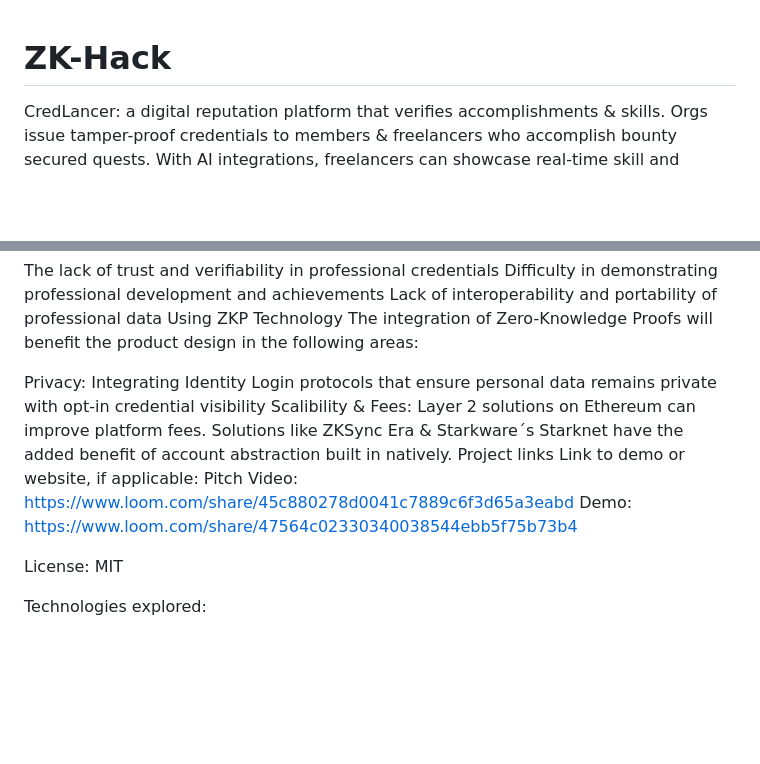
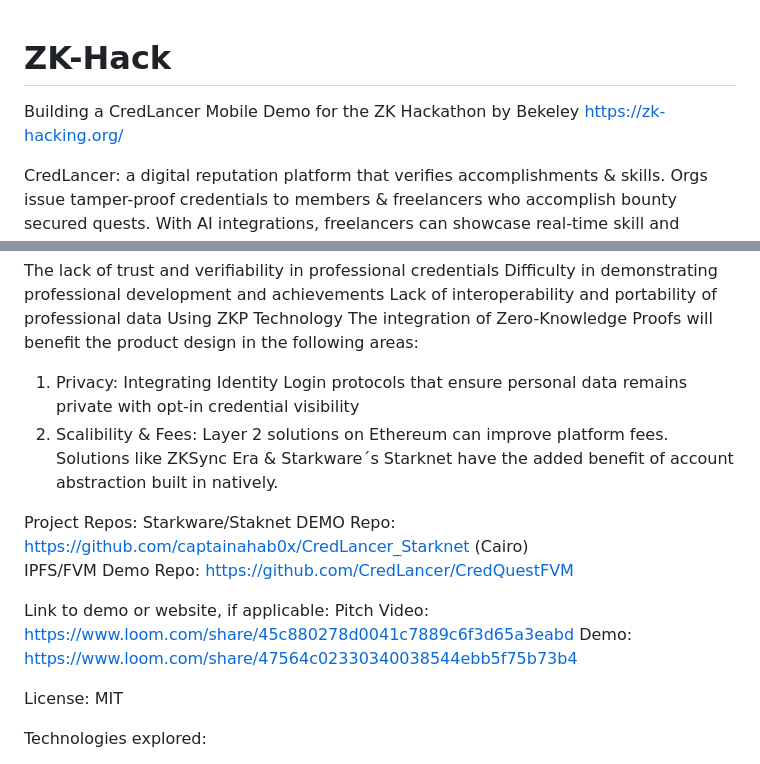
Before and after one commit to CredLancer/ZK-Hack, a Markdown page: README.md, 2 parts joined by grey strips. Rendered like a GitHub page; blank space fills up the shorter version.

```diff
--- a/README.md
+++ b/README.md
@@ -1,4 +1,5 @@
 # ZK-Hack
+Building a CredLancer Mobile Demo for the ZK Hackathon by Bekeley https://zk-hacking.org/
 
 CredLancer: a digital reputation platform that verifies accomplishments & skills. Orgs issue tamper-proof credentials to members & freelancers who accomplish bounty secured quests. With AI integrations, freelancers can showcase real-time skill and professional development credentials, stored and verified with IPFS & FVM.
 
@@ -13,10 +14,16 @@ Difficulty in demonstrating professional development and achievements
 Lack of interoperability and portability of professional data
 Using ZKP Technology The integration of Zero-Knowledge Proofs will benefit the product design in the following areas:
 
-Privacy: Integrating Identity Login protocols that ensure personal data remains private with opt-in credential visibility
-Scalibility & Fees: Layer 2 solutions on Ethereum can improve platform fees. Solutions like ZKSync Era & Starkware´s Starknet have the added benefit of account abstraction built in natively.
-Project links
-Link to demo or website, if applicable: Pitch Video: https://www.loom.com/share/45c880278d0041c7889c6f3d65a3eabd Demo: https://www.loom.com/share/47564c02330340038544ebb5f75b73b4
+1. Privacy: Integrating Identity Login protocols that ensure personal data remains private with opt-in credential visibility
+2. Scalibility & Fees: Layer 2 solutions on Ethereum can improve platform fees. Solutions like ZKSync Era & Starkware´s Starknet have the added benefit of account abstraction built in natively.
+
+Project Repos:
+Starkware/Staknet DEMO Repo: https://github.com/captainahab0x/CredLancer_Starknet (Cairo)
+IPFS/FVM Demo Repo: https://github.com/CredLancer/CredQuestFVM
+
+Link to demo or website, if applicable:
+Pitch Video: https://www.loom.com/share/45c880278d0041c7889c6f3d65a3eabd
+Demo: https://www.loom.com/share/47564c02330340038544ebb5f75b73b4
 
 License: MIT
 
```
